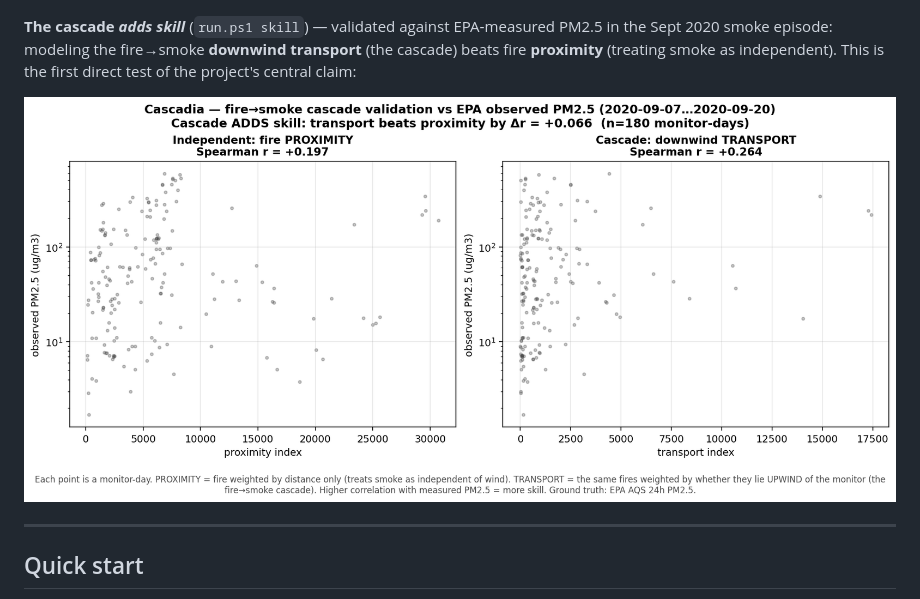
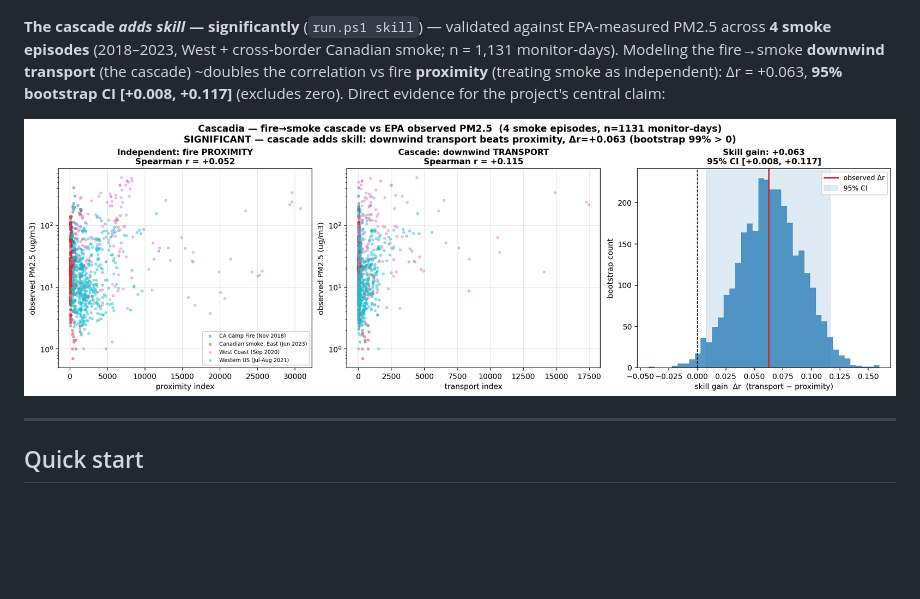
Before and after one commit to shawnatwsu/cascadia, a Markdown page: README.md, the part around the change. Rendered like a GitHub page; pictures changed too: docs/cascade_skill.png; blank space fills up the shorter version.

```diff
--- a/README.md
+++ b/README.md
@@ -50,7 +50,7 @@ The name is a double meaning: the **Cascadia** bioregion (Pacific Northwest)
 
 ![ENSO teleconnection skill](docs/enso_skill.png)
 
-**The cascade *adds skill*** (`run.ps1 skill`) — validated against EPA‑measured PM2.5 in the Sept 2020 smoke episode: modeling the fire→smoke **downwind transport** (the cascade) beats fire **proximity** (treating smoke as independent). This is the first direct test of the project's central claim:
+**The cascade *adds skill* — significantly** (`run.ps1 skill`) — validated against EPA‑measured PM2.5 across **4 smoke episodes** (2018–2023, West + cross‑border Canadian smoke; n = 1,131 monitor‑days). Modeling the fire→smoke **downwind transport** (the cascade) ~doubles the correlation vs fire **proximity** (treating smoke as independent): Δr = +0.063, **95% bootstrap CI [+0.008, +0.117]** (excludes zero). Direct evidence for the project's central claim:
 
 ![Fire→smoke cascade validation](docs/cascade_skill.png)
 
```
Also changed, not shown: 5 other files.
